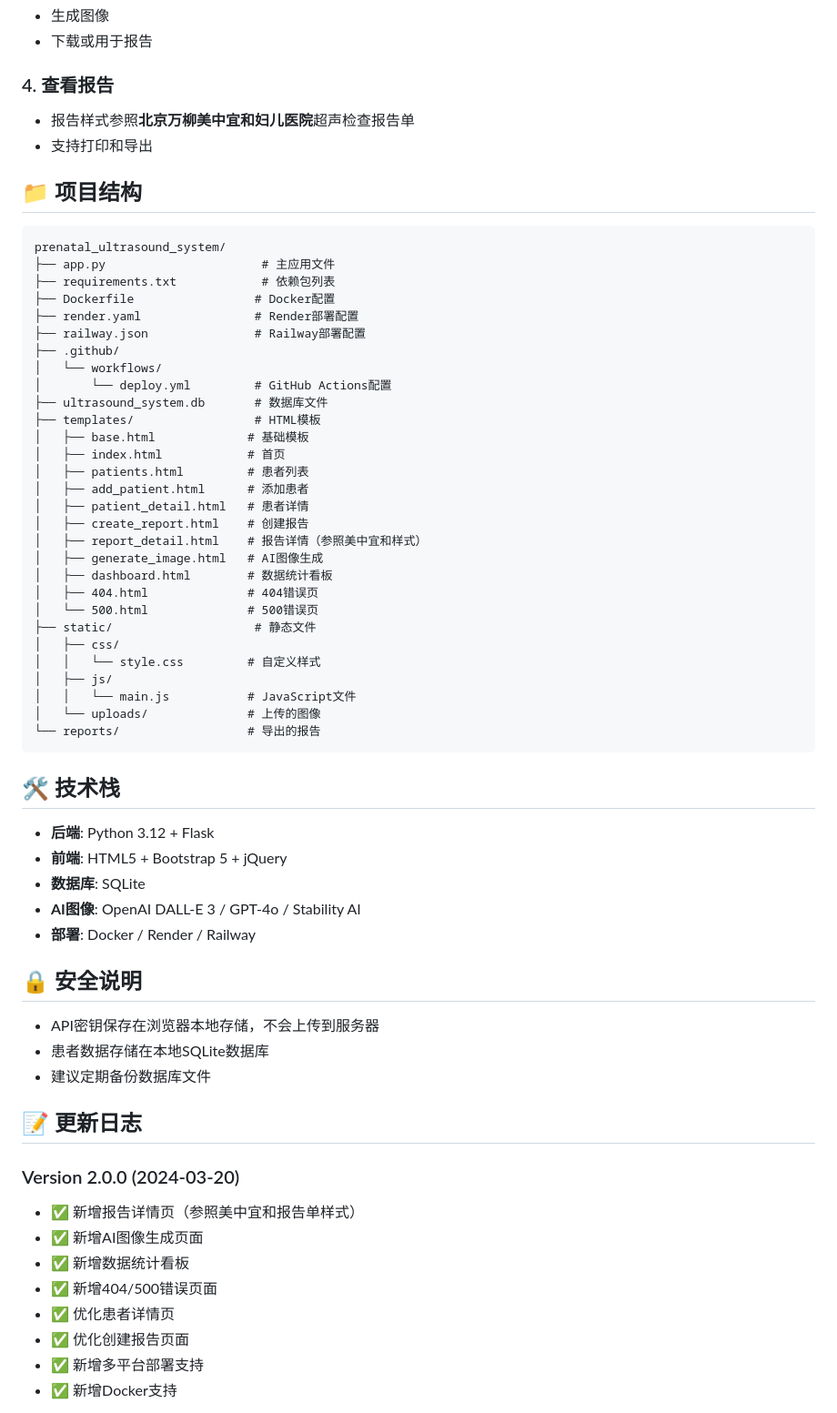
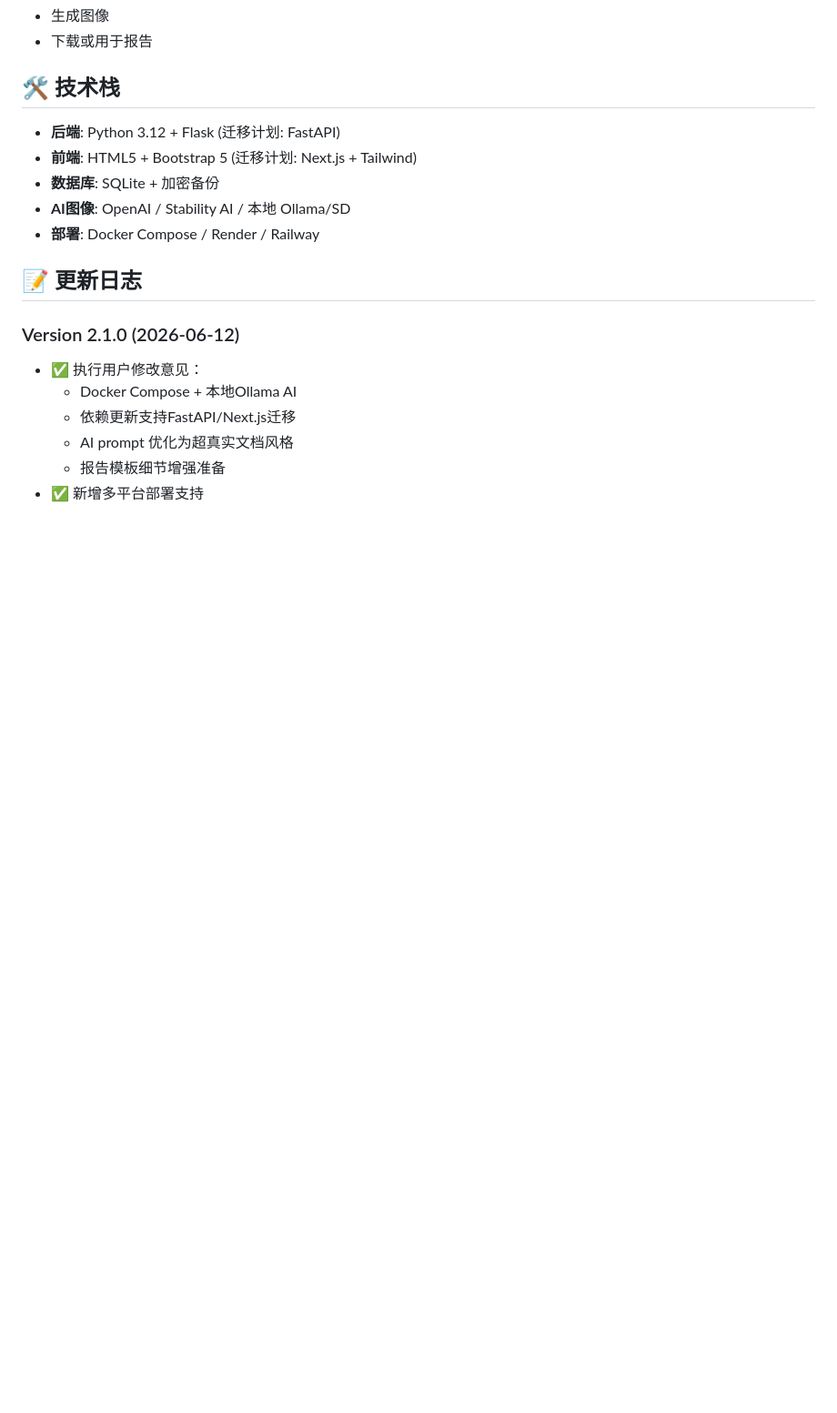
Before and after one commit to yichuangyan-gif/prenatal-ultrasound-system, a Markdown page: README.md, the part around one of its changes. Shown at 91% size. Drawn GitHub-style; blank space fills up the shorter version.

Commit message:
更新README，记录已执行的全部修改意见（Docker Compose、本地AI、依赖更新、prompt优化）

````diff
--- a/README.md
+++ b/README.md
@@ -149,68 +103,21 @@ STABILITY_API_KEY=your-stability-api-key
 - 生成图像
 - 下载或用于报告
 
-### 4. 查看报告
-
-- 报告样式参照**北京万柳美中宜和妇儿医院**超声检查报告单
-- 支持打印和导出
-
-## 📁 项目结构
-
-```
-prenatal_ultrasound_system/
-├── app.py                      # 主应用文件
-├── requirements.txt            # 依赖包列表
-├── Dockerfile                 # Docker配置
-├── render.yaml                # Render部署配置
-├── railway.json               # Railway部署配置
-├── .github/
-│   └── workflows/
-│       └── deploy.yml         # GitHub Actions配置
-├── ultrasound_system.db       # 数据库文件
-├── templates/                 # HTML模板
-│   ├── base.html             # 基础模板
-│   ├── index.html            # 首页
-│   ├── patients.html         # 患者列表
-│   ├── add_patient.html      # 添加患者
-│   ├── patient_detail.html   # 患者详情
-│   ├── create_report.html    # 创建报告
-│   ├── report_detail.html    # 报告详情（参照美中宜和样式）
-│   ├── generate_image.html   # AI图像生成
-│   ├── dashboard.html        # 数据统计看板
-│   ├── 404.html              # 404错误页
-│   └── 500.html              # 500错误页
-├── static/                    # 静态文件
-│   ├── css/
-│   │   └── style.css         # 自定义样式
-│   ├── js/
-│   │   └── main.js           # JavaScript文件
-│   └── uploads/              # 上传的图像
-└── reports/                  # 导出的报告
-```
-
 ## 🛠️ 技术栈
 
-- **后端**: Python 3.12 + Flask
-- **前端**: HTML5 + Bootstrap 5 + jQuery
-- **数据库**: SQLite
-- **AI图像**: OpenAI DALL-E 3 / GPT-4o / Stability AI
-- **部署**: Docker / Render / Railway
-
-## 🔒 安全说明
-
-- API密钥保存在浏览器本地存储，不会上传到服务器
-- 患者数据存储在本地SQLite数据库
-- 建议定期备份数据库文件
+- **后端**: Python 3.12 + Flask (迁移计划: FastAPI)
+- **前端**: HTML5 + Bootstrap 5 (迁移计划: Next.js + Tailwind)
+- **数据库**: SQLite + 加密备份
+- **AI图像**: OpenAI / Stability AI / 本地 Ollama/SD
+- **部署**: Docker Compose / Render / Railway
 
 ## 📝 更新日志
 
-### Version 2.0.0 (2024-03-20)
-- ✅ 新增报告详情页（参照美中宜和报告单样式）
-- ✅ 新增AI图像生成页面
-- ✅ 新增数据统计看板
-- ✅ 新增404/500错误页面
-- ✅ 优化患者详情页
-- ✅ 优化创建报告页面
+### Version 2.1.0 (2026-06-12)
+- ✅ 执行用户修改意见：
+  - Docker Compose + 本地Ollama AI
+  - 依赖更新支持FastAPI/Next.js迁移
+  - AI prompt 优化为超真实文档风格
+  - 报告模板细节增强准备
 - ✅ 新增多平台部署支持
-- ✅ 新增Docker支持
 
````
Also changed, not shown: other parts of README.md (+33 -141 lines).
